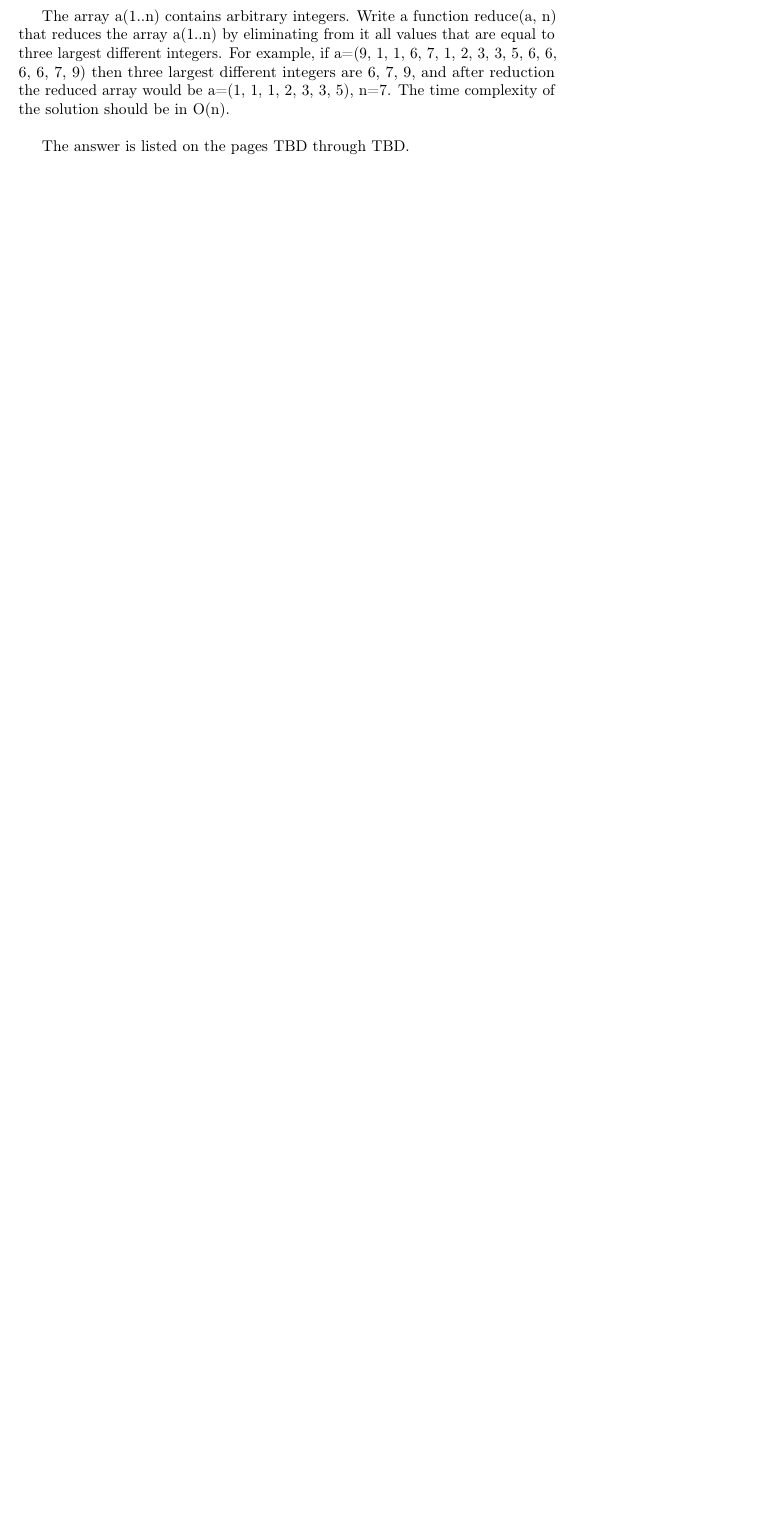
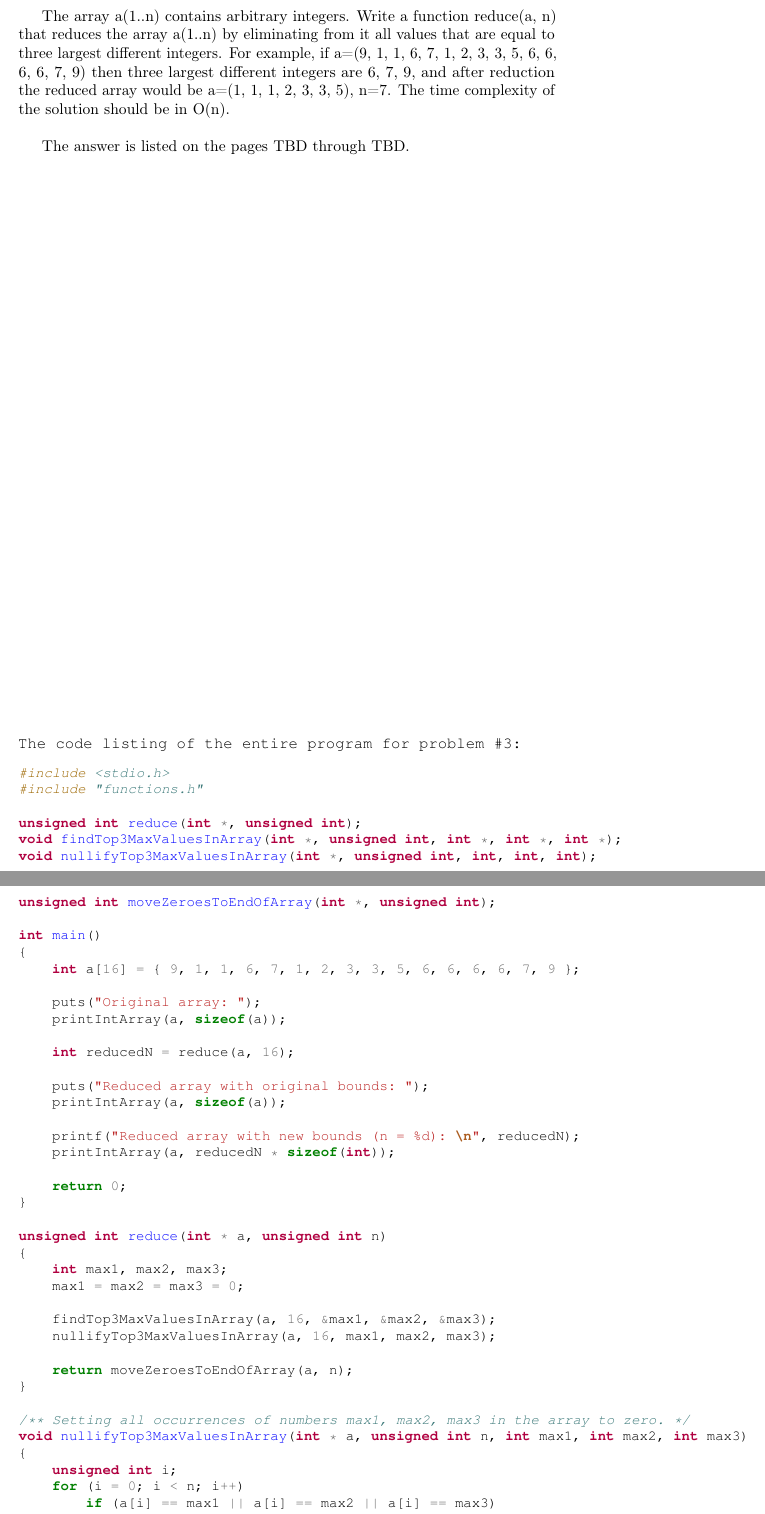
Before and after one commit to ikopyl/Programming-Languages-Spring-2018, a LaTeX problem sheet (homeworks/HW2/HW2.tex): part of page 9 of 17 before the commit and two parts of pages 9 and 10 of 19 after it, the two joined at a grey line, cut so that both start at the same text, the shorter picture padded with empty space. Compiled offline with pdfLaTeX.

Commit message:
Added code listing for problem 3

```diff
--- a/homeworks/HW2/HW2.tex
+++ b/homeworks/HW2/HW2.tex
@@ -425,9 +425,107 @@ unsigned int getNumberOfDigits(unsigned int n)
 \paragraph{}\
 \paragraph{}\
 \paragraph{}\
+\paragraph{}\
 
 
+		\noindent The code listing of the entire program for problem \#3:
+		\begin{minted}[fontsize=\small]{c}
+#include <stdio.h>
+#include "functions.h"
 
+unsigned int reduce(int *, unsigned int);
+void findTop3MaxValuesInArray(int *, unsigned int, int *, int *, int *);
+void nullifyTop3MaxValuesInArray(int *, unsigned int, int, int, int);
+unsigned int moveZeroesToEndOfArray(int *, unsigned int);
+
+int main()
+{
+    int a[16] = { 9, 1, 1, 6, 7, 1, 2, 3, 3, 5, 6, 6, 6, 6, 7, 9 };
+
+    puts("Original array: ");
+    printIntArray(a, sizeof(a));
+
+    int reducedN = reduce(a, 16);
+
+    puts("Reduced array with original bounds: ");
+    printIntArray(a, sizeof(a));
+
+    printf("Reduced array with new bounds (n = %d): \n", reducedN);
+    printIntArray(a, reducedN * sizeof(int));
+
+    return 0;
+}
+
+unsigned int reduce(int * a, unsigned int n)
+{
+    int max1, max2, max3;
+    max1 = max2 = max3 = 0;
+
+    findTop3MaxValuesInArray(a, 16, &max1, &max2, &max3);
+    nullifyTop3MaxValuesInArray(a, 16, max1, max2, max3);
+
+    return moveZeroesToEndOfArray(a, n);
+}
+
+/** Setting all occurrences of numbers max1, max2, max3 in the array to zero. */
+void nullifyTop3MaxValuesInArray(int * a, unsigned int n, int max1, int max2, int max3)
+{
+    unsigned int i;
+    for (i = 0; i < n; i++)
+        if (a[i] == max1 || a[i] == max2 || a[i] == max3)
+            a[i] = 0;
+}
+
+
+/** Finding the first 3 maximum values of an array. */
+void findTop3MaxValuesInArray(int * a, unsigned int n, int *max1, int *max2, int *max3)
+{
+    *max1 = *max2 = *max3 = 0;
+    unsigned int i;
+    for (i = 0; i < n; i++)
+    {
+        if (a[i] > *max1)
+        {
+            *max3 = *max2;
+            *max2 = *max1;
+            *max1 = a[i];
+        }
+        else if (a[i] > *max2 && a[i] < *max1)
+        {
+            *max3 = *max2;
+            *max2 = a[i];
+        }
+        else if (a[i] > *max3 && a[i] < *max2)
+            *max3 = a[i];
+    }
+}
+
+/** Moves all zeroes to the end of array by copying all non-zero
+ * values to the beginning of the array and returning the total
+ * amount of non-zero values (i.e. the size of reduced array). */
+unsigned int moveZeroesToEndOfArray(int * a, unsigned int n)
+{
+    unsigned int indexOfNullValue, sizeOfReducedArray;
+    indexOfNullValue = 0;
+
+    // copying all non-zero values to the beginning of array
+    unsigned int i;
+    for (i = 0; i < n; i++)
+        if (a[i] != 0)
+            a[indexOfNullValue++] = a[i];
+
+    sizeOfReducedArray = indexOfNullValue;
+
+    // nullifying the remaining part of the array
+    while (indexOfNullValue < n)
+        a[indexOfNullValue++] = 0;
+
+    // returning the size of reduced array
+    return sizeOfReducedArray;
+}
+		\end{minted}
+
+\paragraph{}\
 	\rmfamily
 
 	\paragraph{4. Iteration versus recursion (an opportunity for performance measurement) }\
```
Also changed, not shown: homeworks/HW2/HW2.pdf.
